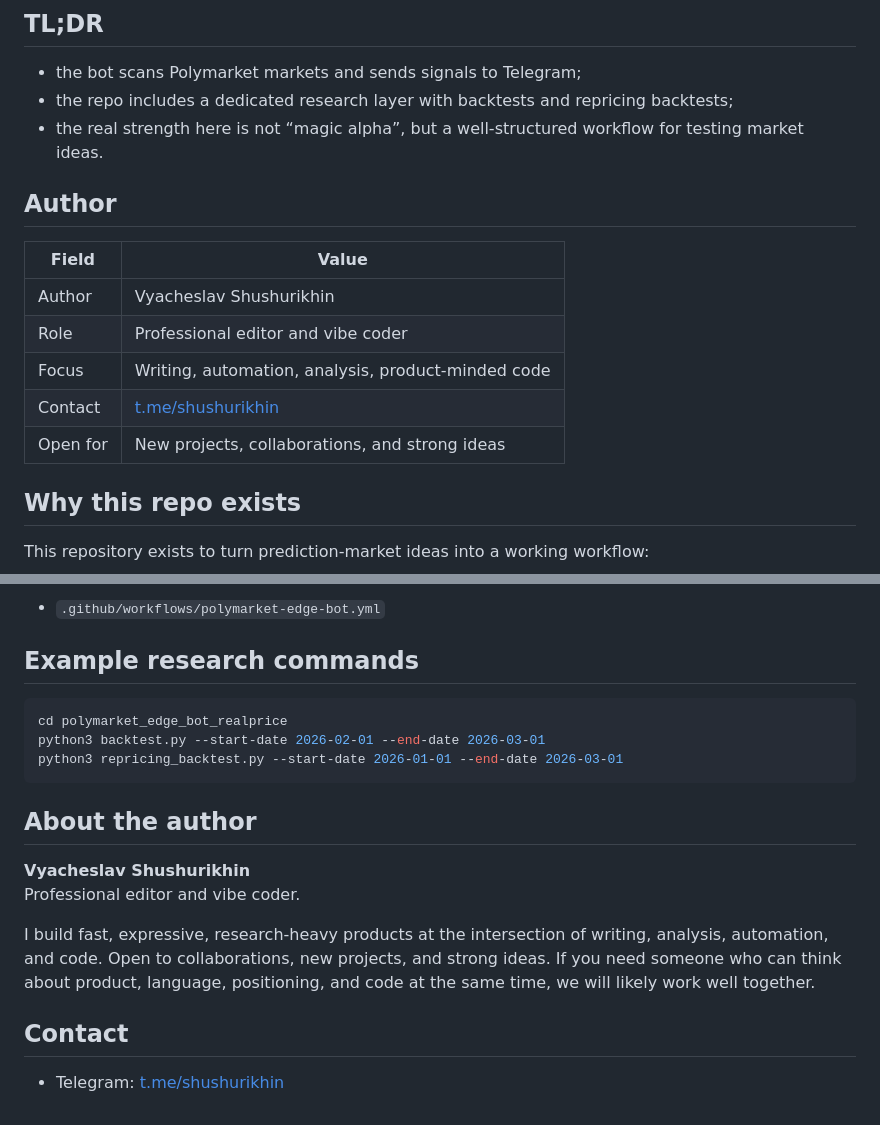
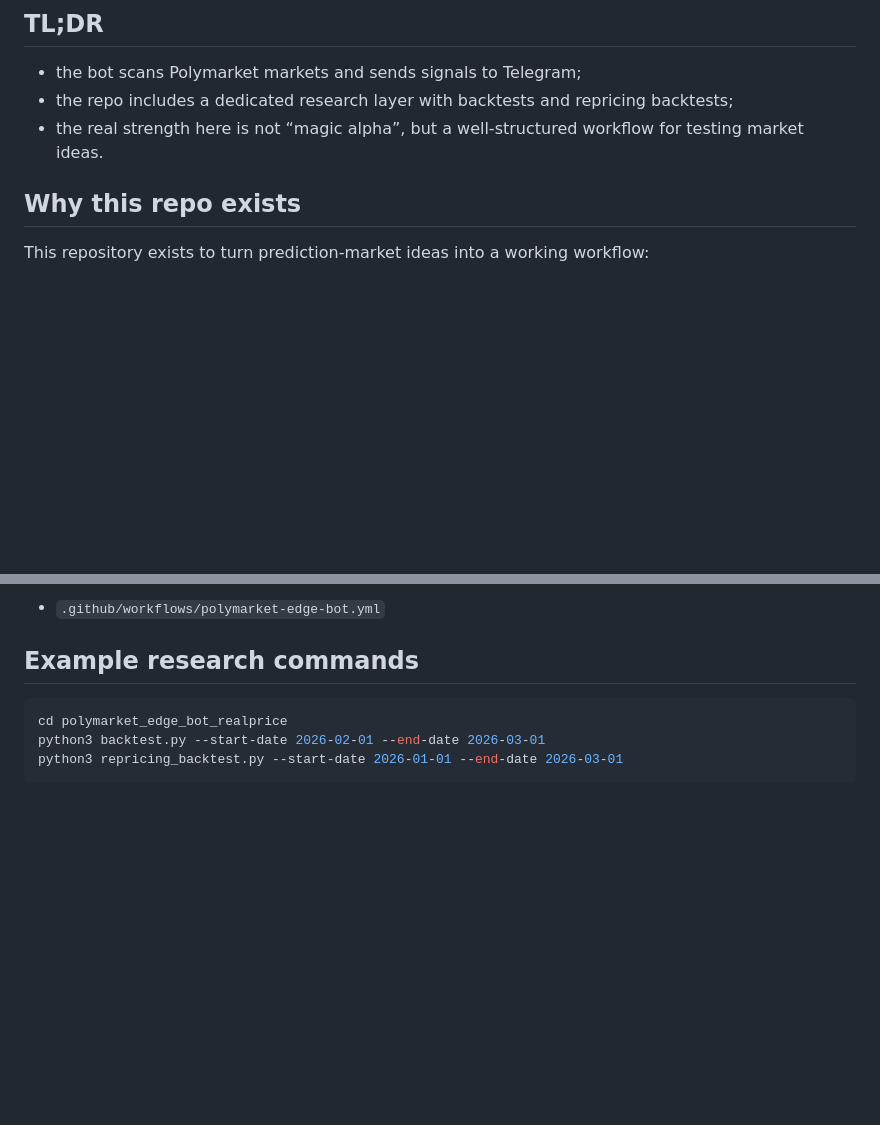
Before and after one commit to fsdafdsw/xakkep, a Markdown page: README.en.md, 2 parts joined by grey strips. Rendered like a GitHub page; blank space fills up the shorter version.

````diff
--- a/README.en.md
+++ b/README.en.md
@@ -18,16 +18,6 @@ Open to new projects and collaborations: [t.me/shushurikhin](https://t.me/shushu
 - the bot scans Polymarket markets and sends signals to Telegram;
 - the repo includes a dedicated research layer with backtests and repricing backtests;
 - the real strength here is not “magic alpha”, but a well-structured workflow for testing market ideas.
-
-## Author
-
-| Field | Value |
-| --- | --- |
-| Author | Vyacheslav Shushurikhin |
-| Role | Professional editor and vibe coder |
-| Focus | Writing, automation, analysis, product-minded code |
-| Contact | [t.me/shushurikhin](https://t.me/shushurikhin) |
-| Open for | New projects, collaborations, and strong ideas |
 
 ## Why this repo exists
 
@@ -127,14 +117,3 @@ cd polymarket_edge_bot_realprice
 python3 backtest.py --start-date 2026-02-01 --end-date 2026-03-01
 python3 repricing_backtest.py --start-date 2026-01-01 --end-date 2026-03-01
 ```
-
-## About the author
-
-**Vyacheslav Shushurikhin**
-Professional editor and vibe coder.
-
-I build fast, expressive, research-heavy products at the intersection of writing, analysis, automation, and code. Open to collaborations, new projects, and strong ideas. If you need someone who can think about product, language, positioning, and code at the same time, we will likely work well together.
-
-## Contact
-
-- Telegram: [t.me/shushurikhin](https://t.me/shushurikhin)
````
Also changed, not shown: README.md (+0 -27 lines).
